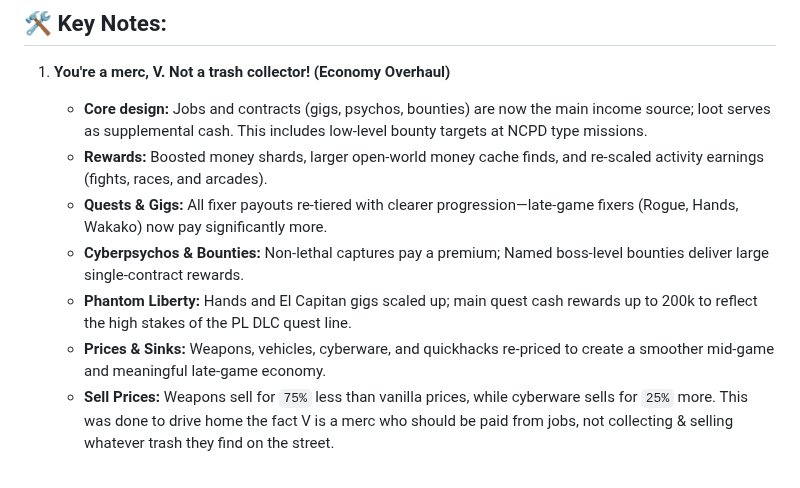
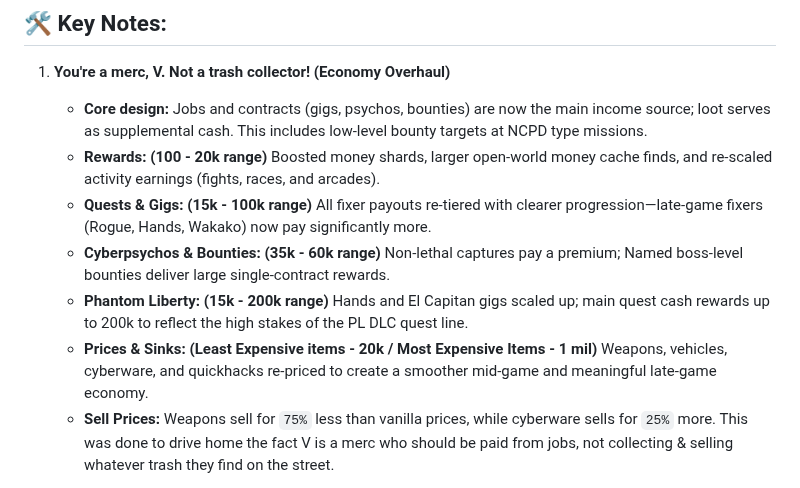
Before and after one commit to qcargile/Chrome-Blood, a Markdown page: changelog.md, the part around the change. Drawn GitHub-style; folded sections open.

```diff
--- a/changelog.md
+++ b/changelog.md
@@ -6,11 +6,11 @@
 ## 🛠 Key Notes:
 1. **You're a merc, V. Not a trash collector! (Economy Overhaul)**
    - **Core design:** Jobs and contracts (gigs, psychos, bounties) are now the main income source; loot serves as supplemental cash. This includes low-level bounty targets at NCPD type missions.
-   - **Rewards:** Boosted money shards, larger open-world money cache finds, and re-scaled activity earnings (fights, races, and arcades).
-   - **Quests & Gigs:** All fixer payouts re-tiered with clearer progression—late-game fixers (Rogue, Hands, Wakako) now pay significantly more.
-   - **Cyberpsychos & Bounties:** Non-lethal captures pay a premium; Named boss-level bounties deliver large single-contract rewards.
-   - **Phantom Liberty:** Hands and El Capitan gigs scaled up; main quest cash rewards up to 200k to reflect the high stakes of the PL DLC quest line.
-   - **Prices & Sinks:** Weapons, vehicles, cyberware, and quickhacks re-priced to create a smoother mid-game and meaningful late-game economy.
+   - **Rewards: (100 - 20k range)** Boosted money shards, larger open-world money cache finds, and re-scaled activity earnings (fights, races, and arcades).
+   - **Quests & Gigs: (15k - 100k range)** All fixer payouts re-tiered with clearer progression—late-game fixers (Rogue, Hands, Wakako) now pay significantly more.
+   - **Cyberpsychos & Bounties: (35k - 60k range)** Non-lethal captures pay a premium; Named boss-level bounties deliver large single-contract rewards.
+   - **Phantom Liberty: (15k - 200k range)** Hands and El Capitan gigs scaled up; main quest cash rewards up to 200k to reflect the high stakes of the PL DLC quest line.
+   - **Prices & Sinks: (Least Expensive items - 20k / Most Expensive Items - 1 mil)** Weapons, vehicles, cyberware, and quickhacks re-priced to create a smoother mid-game and meaningful late-game economy.
    - **Sell Prices:** Weapons sell for `75%` less than vanilla prices, while cyberware sells for `25%` more. This was done to drive home the fact V is a merc who should be paid from jobs, not collecting & selling whatever trash they find on the street.
 
 2. Minimal combat tweaks overall; Immersive profile received some more realism (reloading discards whatever ammo was still in your magazine) while the standard profile picked up FreeRunner.
```
